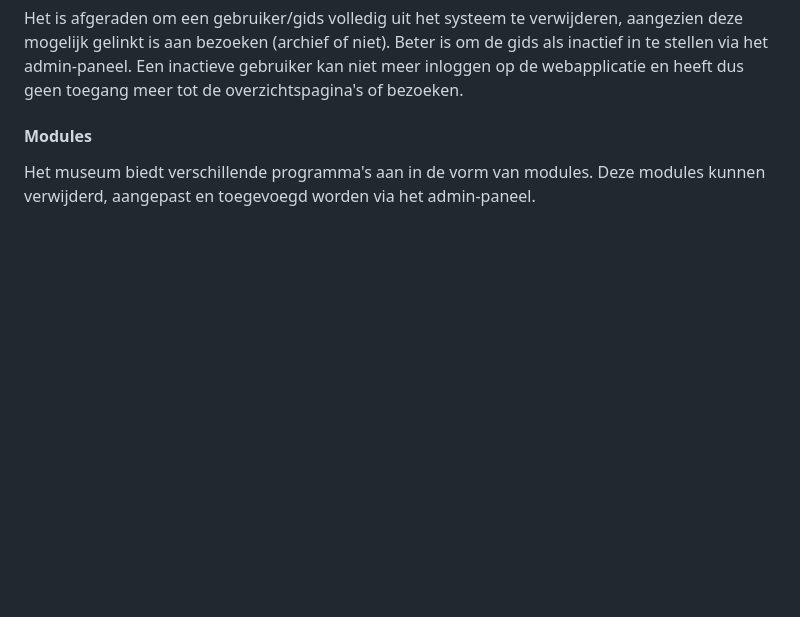
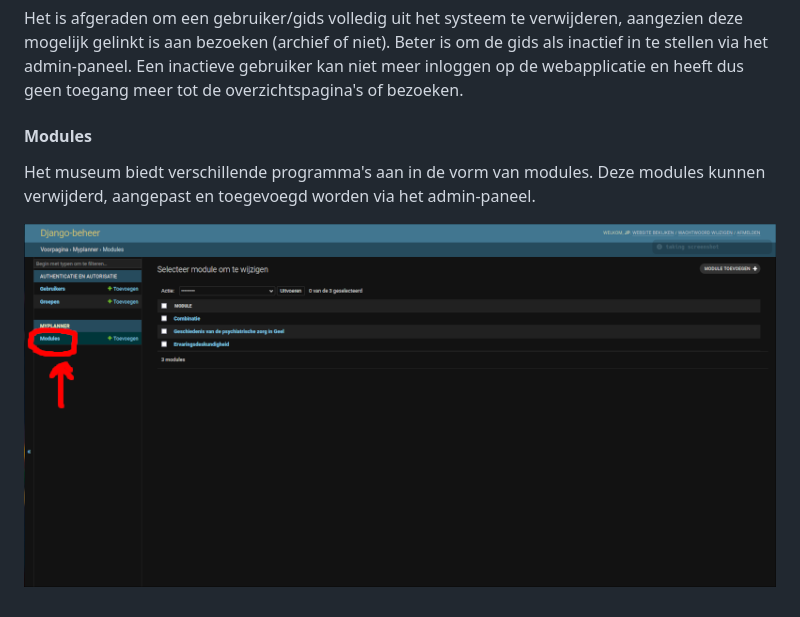
Before and after one commit to janpeterd/PS1-project, a Markdown page: documentatie/documentatie.md, the part around the change. Rendered like a GitHub page; pictures changed too: documentatie/img/modules.png (added); blank space fills up the shorter version.

Commit message:
documentatie

```diff
--- a/documentatie/documentatie.md
+++ b/documentatie/documentatie.md
@@ -95,3 +95,5 @@ Beter is om de gids als inactief in te stellen via het admin-paneel. Een inactie
 #### Modules
 
 Het museum biedt verschillende programma's aan in de vorm van modules. Deze modules kunnen verwijderd, aangepast en toegevoegd worden via het admin-paneel.
+
+![modules](./img/modules.png)
```
